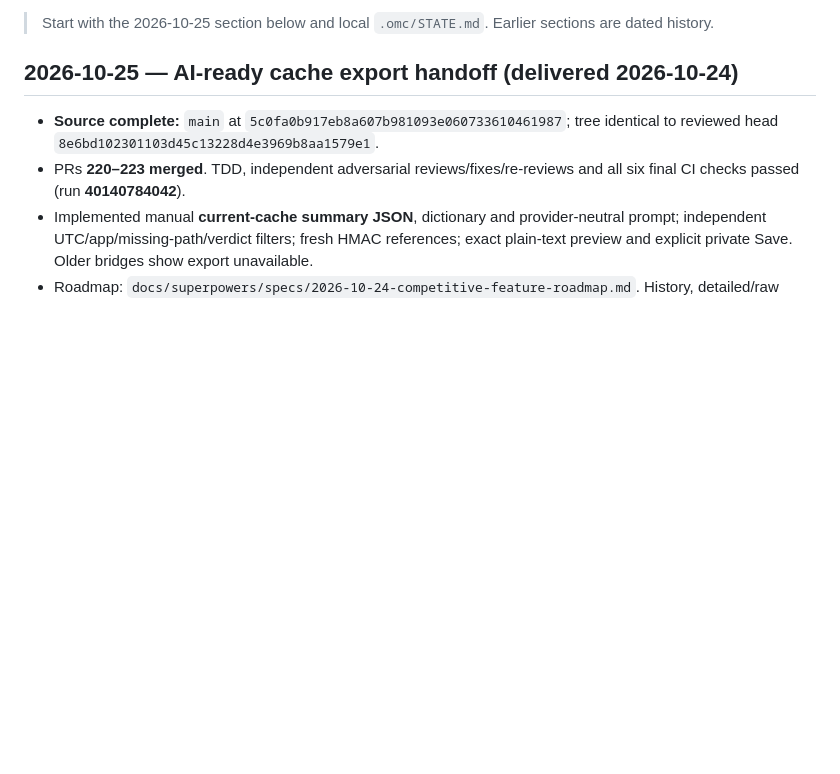
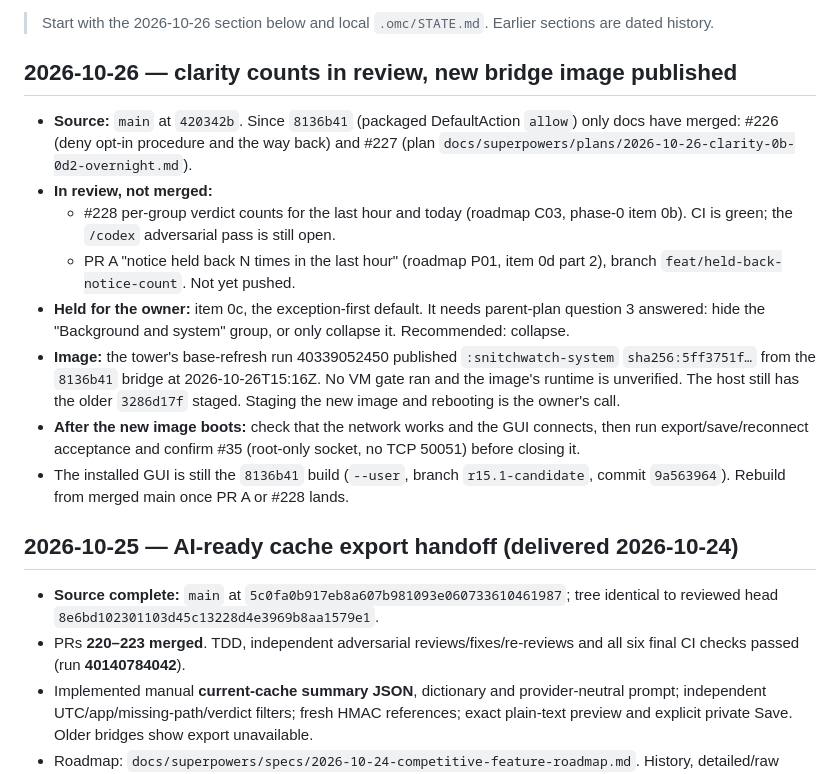
Before and after one commit to bearyjd/snitchwatch, a Markdown page: HANDOFF.md, the part around one of its changes. Rendered like a GitHub page; blank space fills up the shorter version.

Commit message:
docs: handoff for the clarity counts round and the published bridge image

```diff
--- a/HANDOFF.md
+++ b/HANDOFF.md
@@ -2,5 +2,16 @@
 
-> Start with the 2026-10-25 section below and local `.omc/STATE.md`. Earlier sections are dated history.
+> Start with the 2026-10-26 section below and local `.omc/STATE.md`. Earlier sections are dated history.
+
+## 2026-10-26 — clarity counts in review, new bridge image published
+
+- **Source:** `main` at `420342b`. Since `8136b41` (packaged DefaultAction `allow`) only docs have merged: #226 (deny opt-in procedure and the way back) and #227 (plan `docs/superpowers/plans/2026-10-26-clarity-0b-0d2-overnight.md`).
+- **In review, not merged:**
+  - #228 per-group verdict counts for the last hour and today (roadmap C03, phase-0 item 0b). CI is green; the `/codex` adversarial pass is still open.
+  - PR A "notice held back N times in the last hour" (roadmap P01, item 0d part 2), branch `feat/held-back-notice-count`. Not yet pushed.
+- **Held for the owner:** item 0c, the exception-first default. It needs parent-plan question 3 answered: hide the "Background and system" group, or only collapse it. Recommended: collapse.
+- **Image:** the tower's base-refresh run 40339052450 published `:snitchwatch-system` `sha256:5ff3751f…` from the `8136b41` bridge at 2026-10-26T15:16Z. No VM gate ran and the image's runtime is unverified. The host still has the older `3286d17f` staged. Staging the new image and rebooting is the owner's call.
+- **After the new image boots:** check that the network works and the GUI connects, then run export/save/reconnect acceptance and confirm #35 (root-only socket, no TCP 50051) before closing it.
+- The installed GUI is still the `8136b41` build (`--user`, branch `r15.1-candidate`, commit `9a563964`). Rebuild from merged main once PR A or #228 lands.
 
 ## 2026-10-25 — AI-ready cache export handoff (delivered 2026-10-24)
 
```
Also changed, not shown: other parts of HANDOFF.md (+1 -1 lines).
